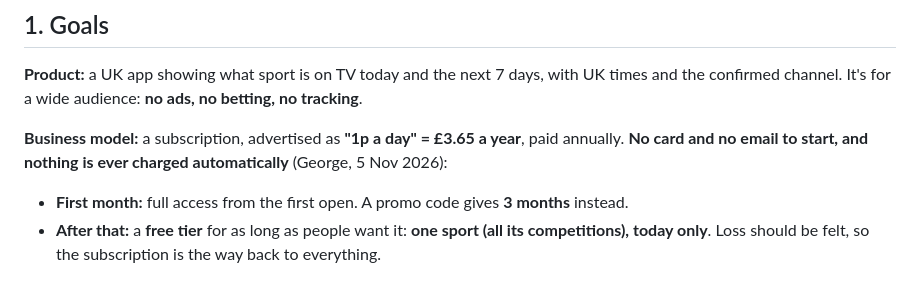
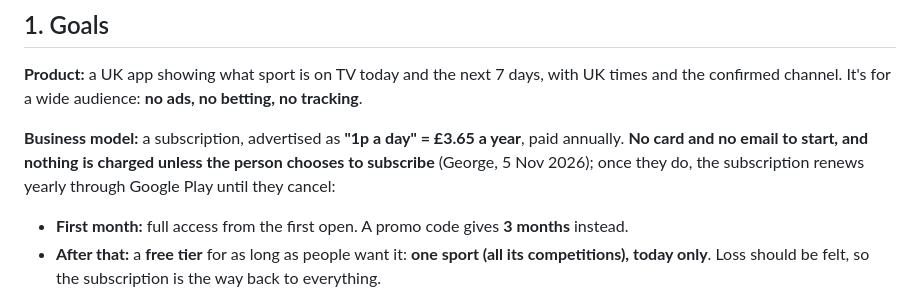
Before and after one commit to genanev/football-on-tv, a Markdown page: playStorePlan.md, the part around the change. GitHub-like rendering.

Commit message:
Plan: a subscription renews yearly; only the free month charges nothing automatically
Co-Authored-By: Claude Opus 5.5 <noreply@anthropic.com>

```diff
--- a/playStorePlan.md
+++ b/playStorePlan.md
@@ -12,7 +12,7 @@ Google's and Apple's rules, prices and free tiers below were right as of mid-202
 
 **Product:** a UK app showing what sport is on TV today and the next 7 days, with UK times and the confirmed channel. It's for a wide audience: **no ads, no betting, no tracking**.
 
-**Business model:** a subscription, advertised as **"1p a day" = £3.65 a year**, paid annually. **No card and no email to start, and nothing is ever charged automatically** (George, 5 Nov 2026):
+**Business model:** a subscription, advertised as **"1p a day" = £3.65 a year**, paid annually. **No card and no email to start, and nothing is charged unless the person chooses to subscribe** (George, 5 Nov 2026); once they do, the subscription renews yearly through Google Play until they cancel:
 - **First month:** full access from the first open. A promo code gives **3 months** instead.
 - **After that:** a **free tier** for as long as people want it: **one sport (all its competitions), today only**. Loss should be felt, so the subscription is the way back to everything.
 
```
